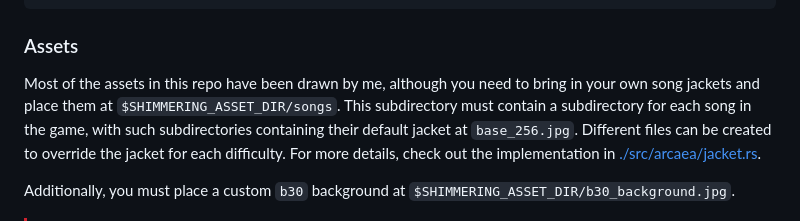
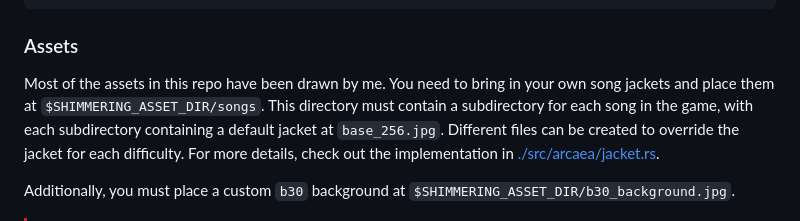
Before and after one commit to prescientmoon/shimmeringmoon, a Markdown page: README.md, the part around the change. GitHub-like rendering.

Commit message:
Tweak readme more

```diff
--- a/README.md
+++ b/README.md
@@ -51,7 +51,7 @@ unifont.otf
 
 ### Assets
 
-Most of the assets in this repo have been drawn by me, although you need to bring in your own song jackets and place them at `$SHIMMERING_ASSET_DIR/songs`. This subdirectory must contain a subdirectory for each song in the game, with such subdirectories containing their default jacket at `base_256.jpg`. Different files can be created to override the jacket for each difficulty. For more details, check out the implementation in [./src/arcaea/jacket.rs](./src/arcaea/jacket.rs).
+Most of the assets in this repo have been drawn by me. You need to bring in your own song jackets and place them at `$SHIMMERING_ASSET_DIR/songs`. This directory must contain a subdirectory for each song in the game, with each subdirectory containing a default jacket at `base_256.jpg`. Different files can be created to override the jacket for each difficulty. For more details, check out the implementation in [./src/arcaea/jacket.rs](./src/arcaea/jacket.rs).
 
 Additionally, you must place a custom `b30` background at `$SHIMMERING_ASSET_DIR/b30_background.jpg`.
 
```
